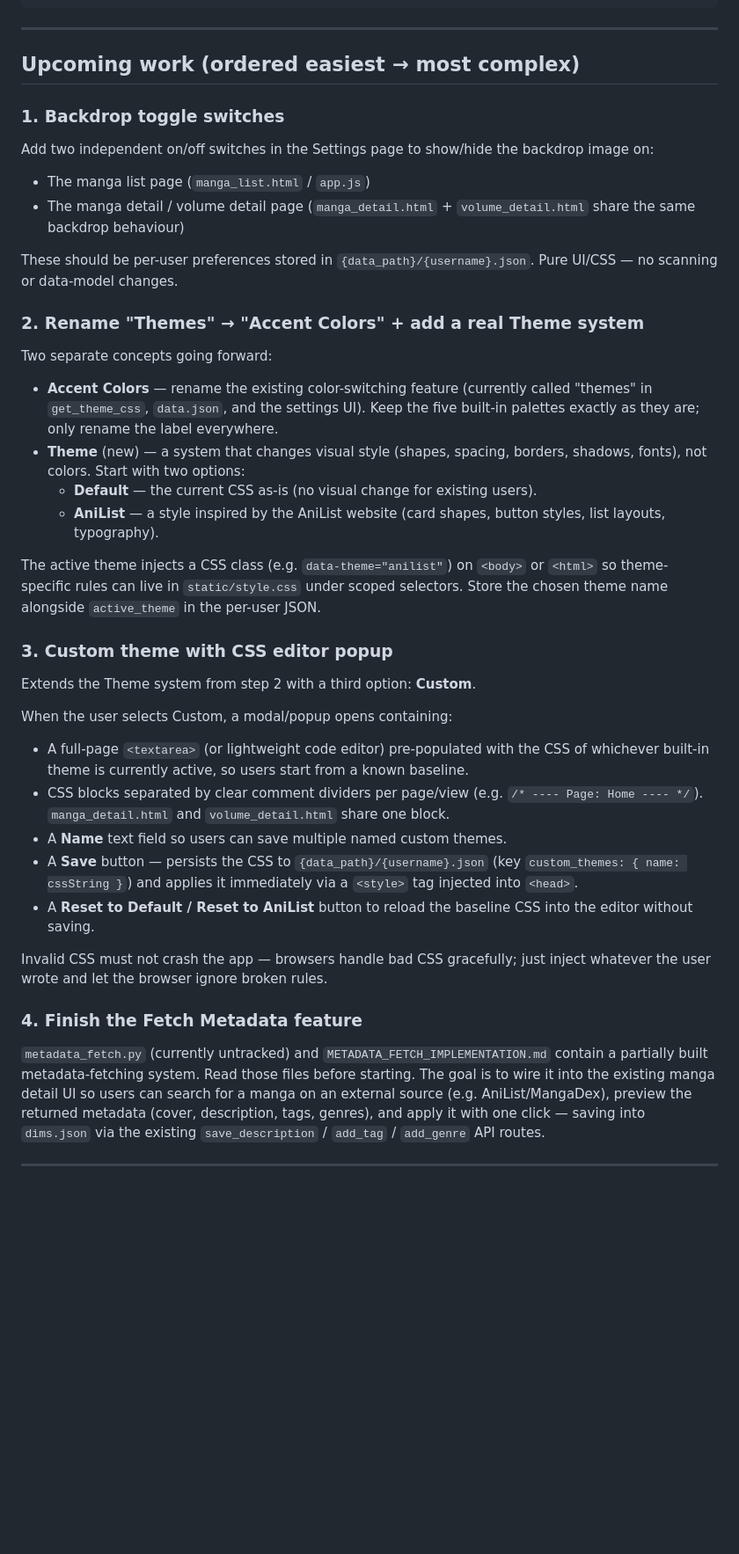
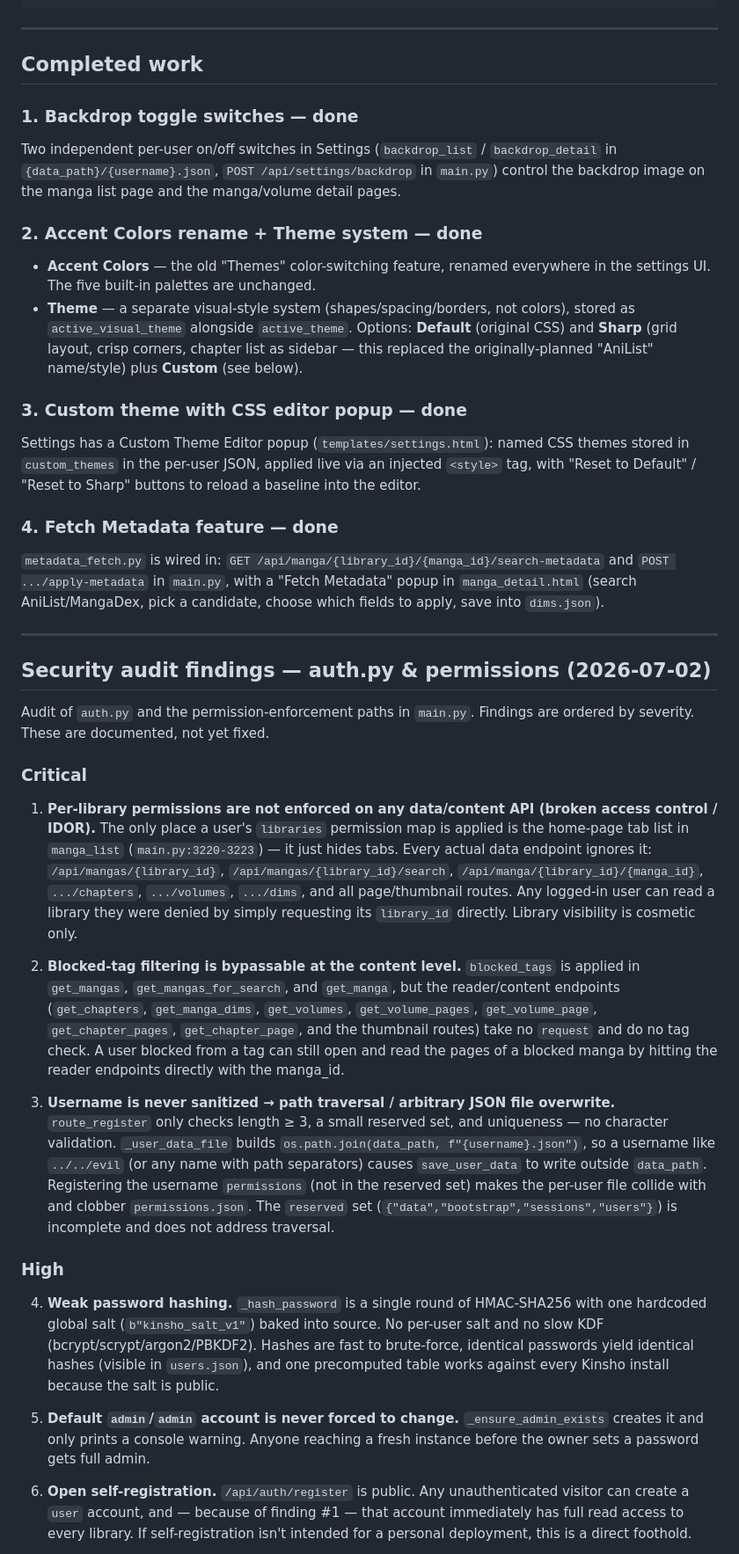
Before and after one commit to kalako99/kinsho, a Markdown page: CLAUDE.md, the part around one of its changes. Shown at 88% size. GitHub-like rendering; blank space fills up the shorter version.

```diff
--- a/CLAUDE.md
+++ b/CLAUDE.md
@@ -137,42 +137,73 @@ git branch -d feature/anilist-theme
 
 ---
 
-## Upcoming work (ordered easiest → most complex)
+## Completed work
 
-### 1. Backdrop toggle switches
+### 1. Backdrop toggle switches — done
 
-Add two independent on/off switches in the Settings page to show/hide the backdrop image on:
-- The manga list page (`manga_list.html` / `app.js`)
-- The manga detail / volume detail page (`manga_detail.html` + `volume_detail.html` share the same backdrop behaviour)
+Two independent per-user on/off switches in Settings (`backdrop_list` / `backdrop_detail` in `{data_path}/{username}.json`, `POST /api/settings/backdrop` in `main.py`) control the backdrop image on the manga list page and the manga/volume detail pages.
 
-These should be per-user preferences stored in `{data_path}/{username}.json`. Pure UI/CSS — no scanning or data-model changes.
+### 2. Accent Colors rename + Theme system — done
 
-### 2. Rename "Themes" → "Accent Colors" + add a real Theme system
+- **Accent Colors** — the old "Themes" color-switching feature, renamed everywhere in the settings UI. The five built-in palettes are unchanged.
+- **Theme** — a separate visual-style system (shapes/spacing/borders, not colors), stored as `active_visual_theme` alongside `active_theme`. Options: **Default** (original CSS) and **Sharp** (grid layout, crisp corners, chapter list as sidebar — this replaced the originally-planned "AniList" name/style) plus **Custom** (see below).
 
-Two separate concepts going forward:
+### 3. Custom theme with CSS editor popup — done
 
-- **Accent Colors** — rename the existing color-switching feature (currently called "themes" in `get_theme_css`, `data.json`, and the settings UI). Keep the five built-in palettes exactly as they are; only rename the label everywhere.
-- **Theme** (new) — a system that changes visual style (shapes, spacing, borders, shadows, fonts), not colors. Start with two options:
-  - **Default** — the current CSS as-is (no visual change for existing users).
-  - **AniList** — a style inspired by the AniList website (card shapes, button styles, list layouts, typography).
+Settings has a Custom Theme Editor popup (`templates/settings.html`): named CSS themes stored in `custom_themes` in the per-user JSON, applied live via an injected `<style>` tag, with "Reset to Default" / "Reset to Sharp" buttons to reload a baseline into the editor.
 
-The active theme injects a CSS class (e.g. `data-theme="anilist"`) on `<body>` or `<html>` so theme-specific rules can live in `static/style.css` under scoped selectors. Store the chosen theme name alongside `active_theme` in the per-user JSON.
+### 4. Fetch Metadata feature — done
 
-### 3. Custom theme with CSS editor popup
-
-Extends the Theme system from step 2 with a third option: **Custom**.
-
-When the user selects Custom, a modal/popup opens containing:
-- A full-page `<textarea>` (or lightweight code editor) pre-populated with the CSS of whichever built-in theme is currently active, so users start from a known baseline.
-- CSS blocks separated by clear comment dividers per page/view (e.g. `/* ---- Page: Home ---- */`). `manga_detail.html` and `volume_detail.html` share one block.
-- A **Name** text field so users can save multiple named custom themes.
-- A **Save** button — persists the CSS to `{data_path}/{username}.json` (key `custom_themes: { name: cssString }`) and applies it immediately via a `<style>` tag injected into `<head>`.
-- A **Reset to Default / Reset to AniList** button to reload the baseline CSS into the editor without saving.
-
-Invalid CSS must not crash the app — browsers handle bad CSS gracefully; just inject whatever the user wrote and let the browser ignore broken rules.
-
-### 4. Finish the Fetch Metadata feature
-
-`metadata_fetch.py` (currently untracked) and `METADATA_FETCH_IMPLEMENTATION.md` contain a partially built metadata-fetching system. Read those files before starting. The goal is to wire it into the existing manga detail UI so users can search for a manga on an external source (e.g. AniList/MangaDex), preview the returned metadata (cover, description, tags, genres), and apply it with one click — saving into `dims.json` via the existing `save_description` / `add_tag` / `add_genre` API routes.
+`metadata_fetch.py` is wired in: `GET /api/manga/{library_id}/{manga_id}/search-metadata` and `POST .../apply-metadata` in `main.py`, with a "Fetch Metadata" popup in `manga_detail.html` (search AniList/MangaDex, pick a candidate, choose which fields to apply, save into `dims.json`).
 
 ---
+
+## Security audit findings — auth.py & permissions (2026-07-02)
+
+Audit of `auth.py` and the permission-enforcement paths in `main.py`. Findings are
+ordered by severity. These are documented, not yet fixed.
+
+### Critical
+
+1. **Per-library permissions are not enforced on any data/content API (broken access control / IDOR).**
+   The only place a user's `libraries` permission map is applied is the home-page tab
+   list in `manga_list` (`main.py:3220-3223`) — it just hides tabs. Every actual data
+   endpoint ignores it: `/api/mangas/{library_id}`, `/api/mangas/{library_id}/search`,
+   `/api/manga/{library_id}/{manga_id}`, `.../chapters`, `.../volumes`, `.../dims`, and
+   all page/thumbnail routes. Any logged-in user can read a library they were denied by
+   simply requesting its `library_id` directly. Library visibility is cosmetic only.
+
+2. **Blocked-tag filtering is bypassable at the content level.**
+   `blocked_tags` is applied in `get_mangas`, `get_mangas_for_search`, and `get_manga`,
+   but the reader/content endpoints (`get_chapters`, `get_manga_dims`, `get_volumes`,
+   `get_volume_pages`, `get_volume_page`, `get_chapter_pages`, `get_chapter_page`, and
+   the thumbnail routes) take no `request` and do no tag check. A user blocked from a tag
+   can still open and read the pages of a blocked manga by hitting the reader endpoints
+   directly with the manga_id.
+
+3. **Username is never sanitized → path traversal / arbitrary JSON file overwrite.**
+   `route_register` only checks length ≥ 3, a small reserved set, and uniqueness — no
+   character validation. `_user_data_file` builds `os.path.join(data_path, f"{username}.json")`,
+   so a username like `../../evil` (or any name with path separators) causes
+   `save_user_data` to write outside `data_path`. Registering the username `permissions`
+   (not in the reserved set) makes the per-user file collide with and clobber
+   `permissions.json`. The `reserved` set (`{"data","bootstrap","sessions","users"}`) is
+   incomplete and does not address traversal.
+
+### High
+
+4. **Weak password hashing.** `_hash_password` is a single round of HMAC-SHA256 with one
+   hardcoded global salt (`b"kinsho_salt_v1"`) baked into source. No per-user salt and no
+   slow KDF (bcrypt/scrypt/argon2/PBKDF2). Hashes are fast to brute-force, identical
+   passwords yield identical hashes (visible in `users.json`), and one precomputed table
+   works against every Kinsho install because the salt is public.
+
+5. **Default `admin`/`admin` account is never forced to change.** `_ensure_admin_exists`
+   creates it and only prints a console warning. Anyone reaching a fresh instance before
+   the owner sets a password gets full admin.
+
+6. **Open self-registration.** `/api/auth/register` is public. Any unauthenticated
+   visitor can create a `user` account, and — because of finding #1 — that account
+   immediately has full read access to every library. If self-registration isn't
+   intended for a personal deployment, this is a direct foothold.
+
```
Also changed, not shown: other parts of CLAUDE.md (+63 -0 lines).
